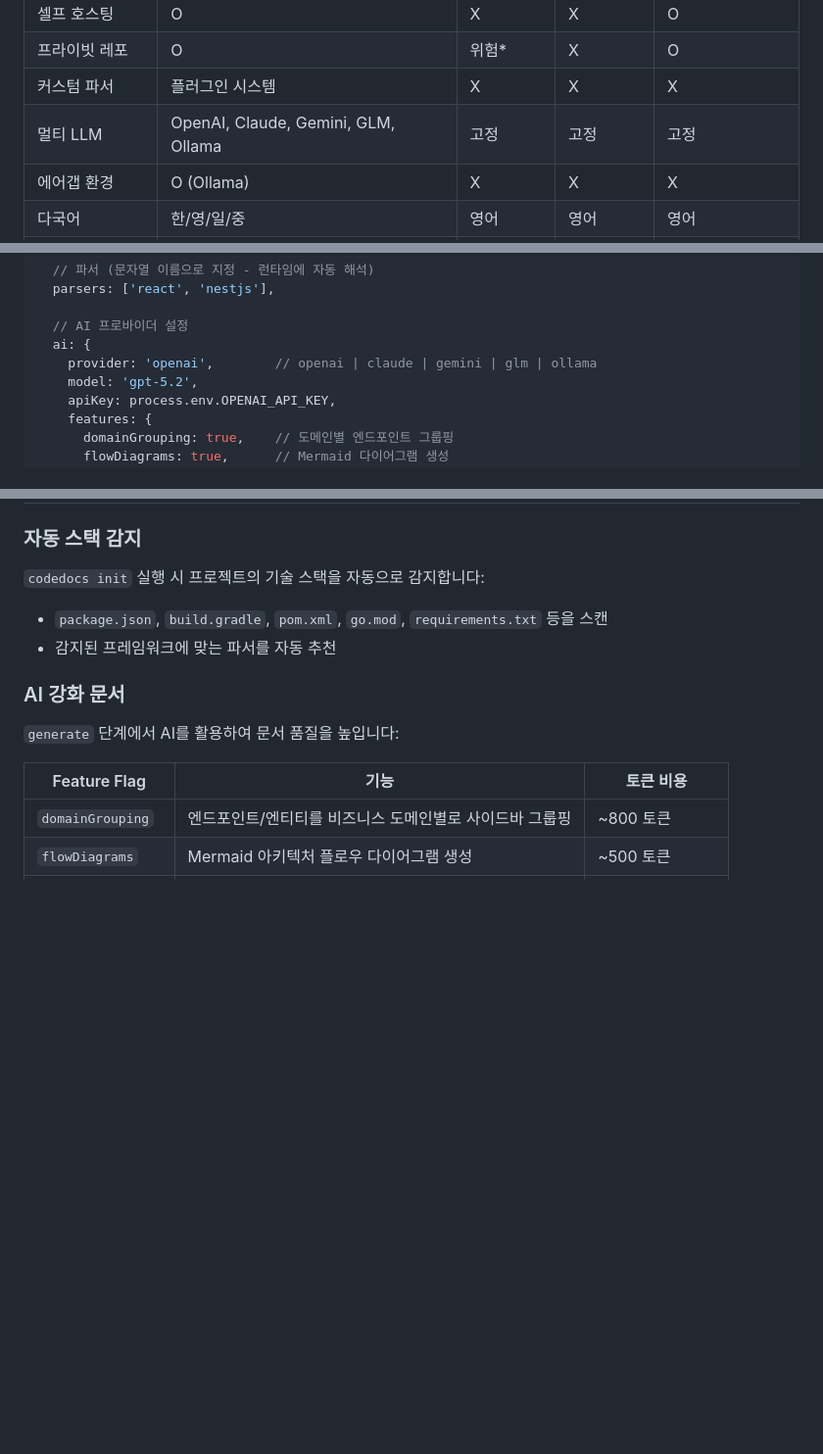
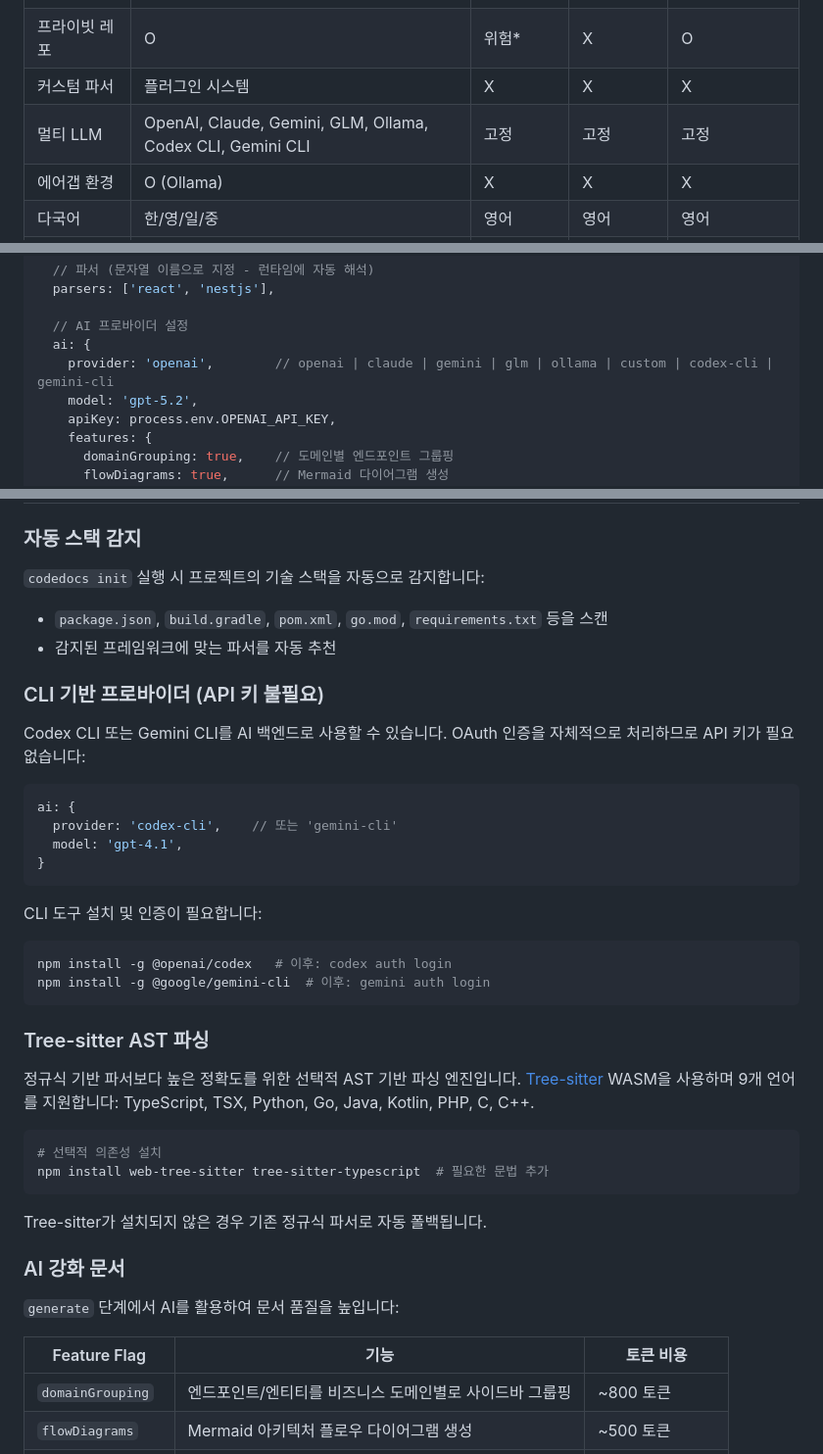
Before and after one commit to jay05410/codedocs, a Markdown page: README.ko.md, 3 parts joined by grey strips. Shown at 98% size. Drawn GitHub-style; blank space fills up the shorter version.

````diff
--- a/README.ko.md
+++ b/README.ko.md
@@ -9,7 +9,7 @@ AI 기반 코드 문서 자동 생성기. 코드베이스를 분석하고, 아
 | 셀프 호스팅 | O | X | X | O |
 | 프라이빗 레포 | O | 위험* | X | O |
 | 커스텀 파서 | 플러그인 시스템 | X | X | X |
-| 멀티 LLM | OpenAI, Claude, Gemini, GLM, Ollama | 고정 | 고정 | 고정 |
+| 멀티 LLM | OpenAI, Claude, Gemini, GLM, Ollama, Codex CLI, Gemini CLI | 고정 | 고정 | 고정 |
 | 에어갭 환경 | O (Ollama) | X | X | X |
 | 다국어 | 한/영/일/중 | 영어 | 영어 | 영어 |
 | 정적 사이트 출력 | O | X | X | X |
@@ -62,7 +62,7 @@ export default {
 
   // AI 프로바이더 설정
   ai: {
-    provider: 'openai',        // openai | claude | gemini | glm | ollama
+    provider: 'openai',        // openai | claude | gemini | glm | ollama | custom | codex-cli | gemini-cli
     model: 'gpt-5.2',
     apiKey: process.env.OPENAI_API_KEY,
     features: {
@@ -164,6 +164,34 @@ export default defineConfig({
 `codedocs init` 실행 시 프로젝트의 기술 스택을 자동으로 감지합니다:
 - `package.json`, `build.gradle`, `pom.xml`, `go.mod`, `requirements.txt` 등을 스캔
 - 감지된 프레임워크에 맞는 파서를 자동 추천
+
+### CLI 기반 프로바이더 (API 키 불필요)
+
+Codex CLI 또는 Gemini CLI를 AI 백엔드로 사용할 수 있습니다. OAuth 인증을 자체적으로 처리하므로 API 키가 필요 없습니다:
+
+```typescript
+ai: {
+  provider: 'codex-cli',    // 또는 'gemini-cli'
+  model: 'gpt-4.1',
+}
+```
+
+CLI 도구 설치 및 인증이 필요합니다:
+```bash
+npm install -g @openai/codex   # 이후: codex auth login
+npm install -g @google/gemini-cli  # 이후: gemini auth login
+```
+
+### Tree-sitter AST 파싱
+
+정규식 기반 파서보다 높은 정확도를 위한 선택적 AST 기반 파싱 엔진입니다. [Tree-sitter](https://tree-sitter.github.io/) WASM을 사용하며 9개 언어를 지원합니다: TypeScript, TSX, Python, Go, Java, Kotlin, PHP, C, C++.
+
+```bash
+# 선택적 의존성 설치
+npm install web-tree-sitter tree-sitter-typescript  # 필요한 문법 추가
+```
+
+Tree-sitter가 설치되지 않은 경우 기존 정규식 파서로 자동 폴백됩니다.
 
 ### AI 강화 문서
 
````
Also changed, not shown: other parts of README.ko.md (+1 -0 lines), README.md (+31 -2 lines).
